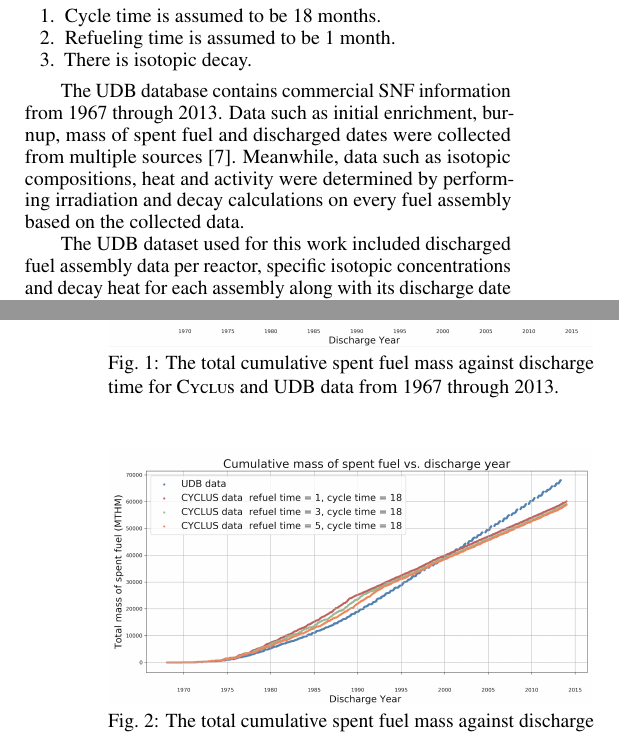
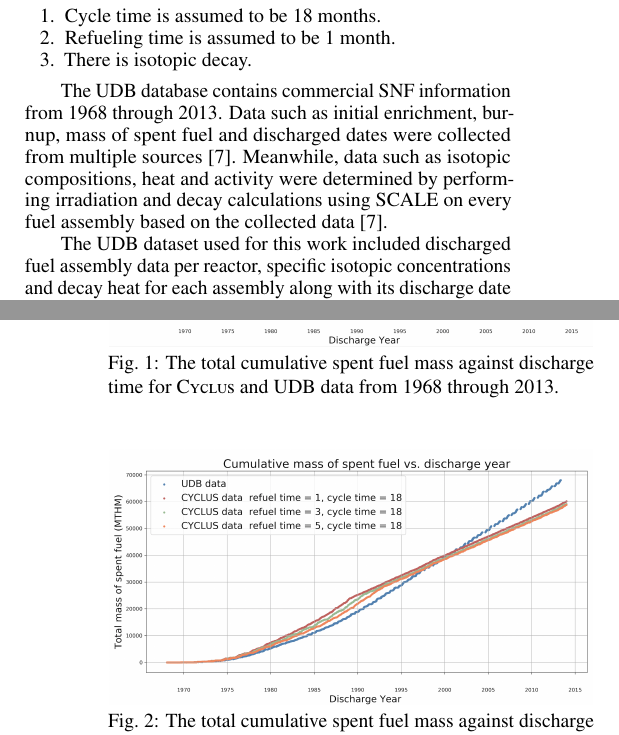
Before and after one commit to arfc/2018-chee-predicting-ans, a LaTeX document (docs/chee-predicting-ans.tex): two parts of the columns of pages 1 and 2 of 4, joined at a grey line, cut so that both start at the same text. Compiled offline with pdfLaTeX.

Commit message:
teddys comments

```diff
--- a/docs/chee-predicting-ans.tex
+++ b/docs/chee-predicting-ans.tex
@@ -39,7 +39,7 @@ gchee2@illinois.edu
 %%%%%%%%%%%%%%%%%%%%%%%%%%%%%%%%%%%%%%%%%%%%%%%%%%%%%%%%%%%%%%%%%%%%%%%%%%%%%%%%
 \section{Introduction}
 \Cyclus \cite{carlsen_cyclus_2014}, a nuclear fuel cycle simulator, was used to simulate the
-United States' nuclear fuel cycle from 1967 through 2013. The spent nuclear
+United States' nuclear fuel cycle from 1968 through 2013. The spent nuclear
 \gls{SNF} inventory from the \Cyclus simulation was compared to the \gls{SNF}
 inventory from the \gls{DOE} sponsored \gls{UNFSTANDARDS} \gls{UDB}
 \cite{peterson_unf-st&dards_2017}. The \gls{UDB} provides comprehensive and
@@ -100,12 +100,12 @@ The assumptions made for this \Cyclus simulation include:
 	\item There is isotopic decay.
 \end{enumerate}
 
-The \gls{UDB} database contains commercial \gls{SNF} information from 1967 through 2013.
+The \gls{UDB} database contains commercial \gls{SNF} information from 1968 through 2013.
 Data such as initial enrichment, burnup, mass of spent fuel and discharged
 dates were collected from multiple sources \cite{peterson_additional_2017}.
 Meanwhile, data such as isotopic compositions, heat and activity were determined
-by performing irradiation and decay calculations on every fuel assembly based
-on the collected data.
+by performing irradiation and decay calculations using SCALE on every fuel assembly based
+on the collected data \cite{peterson_additional_2017}.
 
 The \gls{UDB} dataset used for this work included discharged fuel assembly data per
 reactor, specific isotopic concentrations and decay heat for each assembly
@@ -121,7 +121,7 @@ spent fuel mass.
 
 \subsection{\textit{Cumulative Total Spent Fuel Mass Comparison}}
 Figure \ref{fig:total_original} shows the cumulative spent fuel mass for both
-\Cyclus and \gls{UDB} data from 1967 to 2013. The spent fuel mass estimated by
+\Cyclus and \gls{UDB} data from 1968 to 2013. The spent fuel mass estimated by
 \Cyclus is larger than the \gls{UDB} calculation before the year 2000. After 2000,
 the \gls{UDB} calculation reports a larger spent fuel mass. The discrepancies can be
 attributed to rigidity of \Cyclus simulation input with respect to cycle and
@@ -133,7 +133,7 @@ one month.
 \begin{figure}[t] % replace 't' with 'b' to force it to be on the bottom
 	\centering
 	\includegraphics[width=0.48\textwidth]{figures/total_cumulative_mass_spent_fuel_original}
-	\caption{The total cumulative spent fuel mass against discharge time for \Cyclus and \gls{UDB} data from 1967 through 2013.}
+	\caption{The total cumulative spent fuel mass against discharge time for \Cyclus and \gls{UDB} data from 1968 through 2013.}
 	\label{fig:total_original}
 \end{figure}
 
@@ -150,14 +150,14 @@ before 2000.
 \begin{figure}[t]
 	\centering
 	\includegraphics[width=0.48\textwidth]{figures/total_cumulative_mass_spent_fuel_refueltime}
-	\caption{The total cumulative spent fuel mass against discharge time for \Cyclus and \gls{UDB} data from 1967 through 2013 for various refueling durations.}
+	\caption{The total cumulative spent fuel mass against discharge time for \Cyclus and \gls{UDB} data from 1968 through 2013 for various refueling durations.}
 	\label{fig:total_refueltime}
 \end{figure}
 
 \begin{figure}[b] % replace 't' with 'b' to force it to be on the bottom
 	\centering
 	\includegraphics[width=0.48\textwidth]{figures/total_cumulative_mass_spent_fuel_cycletime}
-	\caption{The total cumulative spent fuel mass against discharge time for \Cyclus and \gls{UDB} data from 1967 to 2013 for various cycle times.}
+	\caption{The total cumulative spent fuel mass against discharge time for \Cyclus and \gls{UDB} data from 1968 to 2013 for various cycle times.}
 	\label{fig:total_cycletime}
 \end{figure}
 
```
Also changed, not shown: docs/chee-predicting-ans.tex (2 more changed lines).
